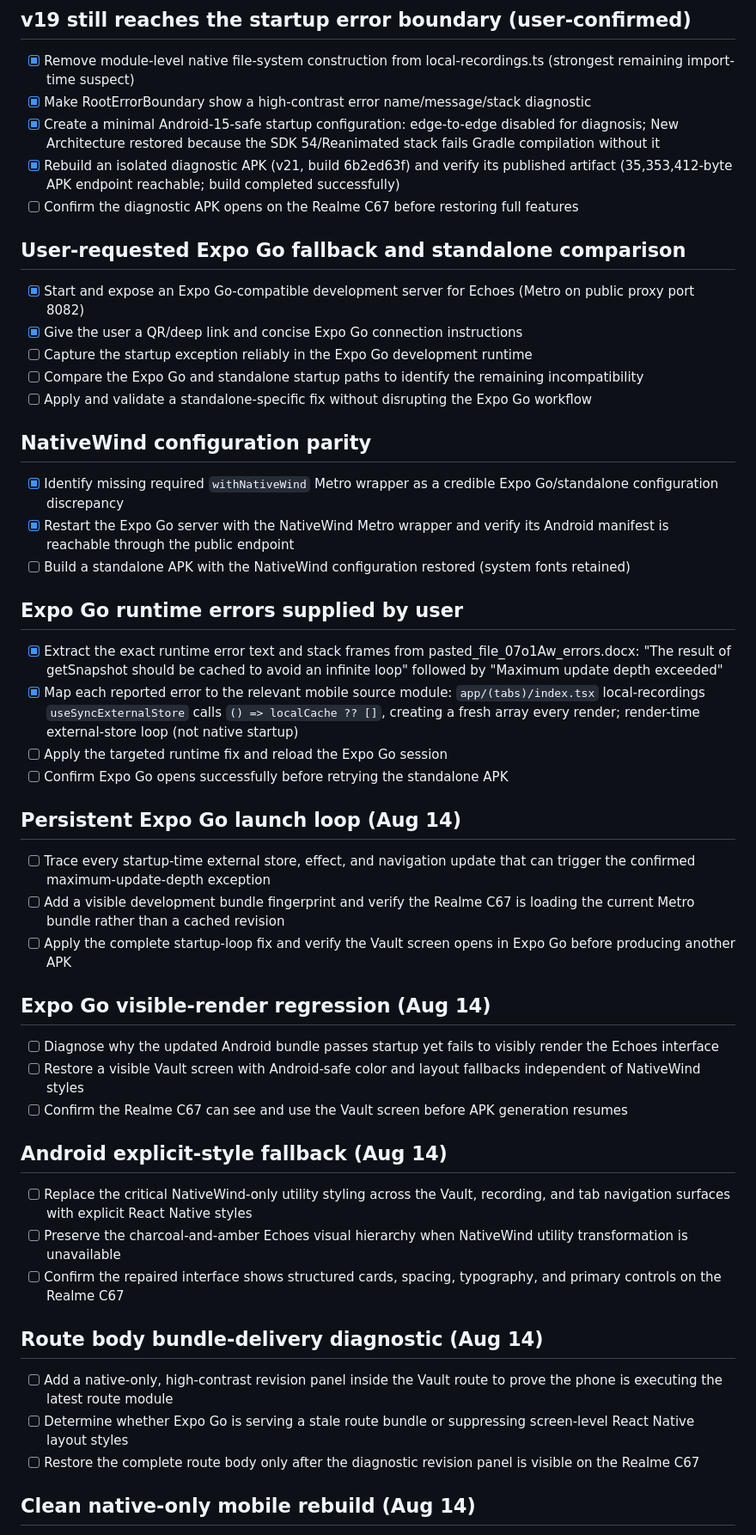
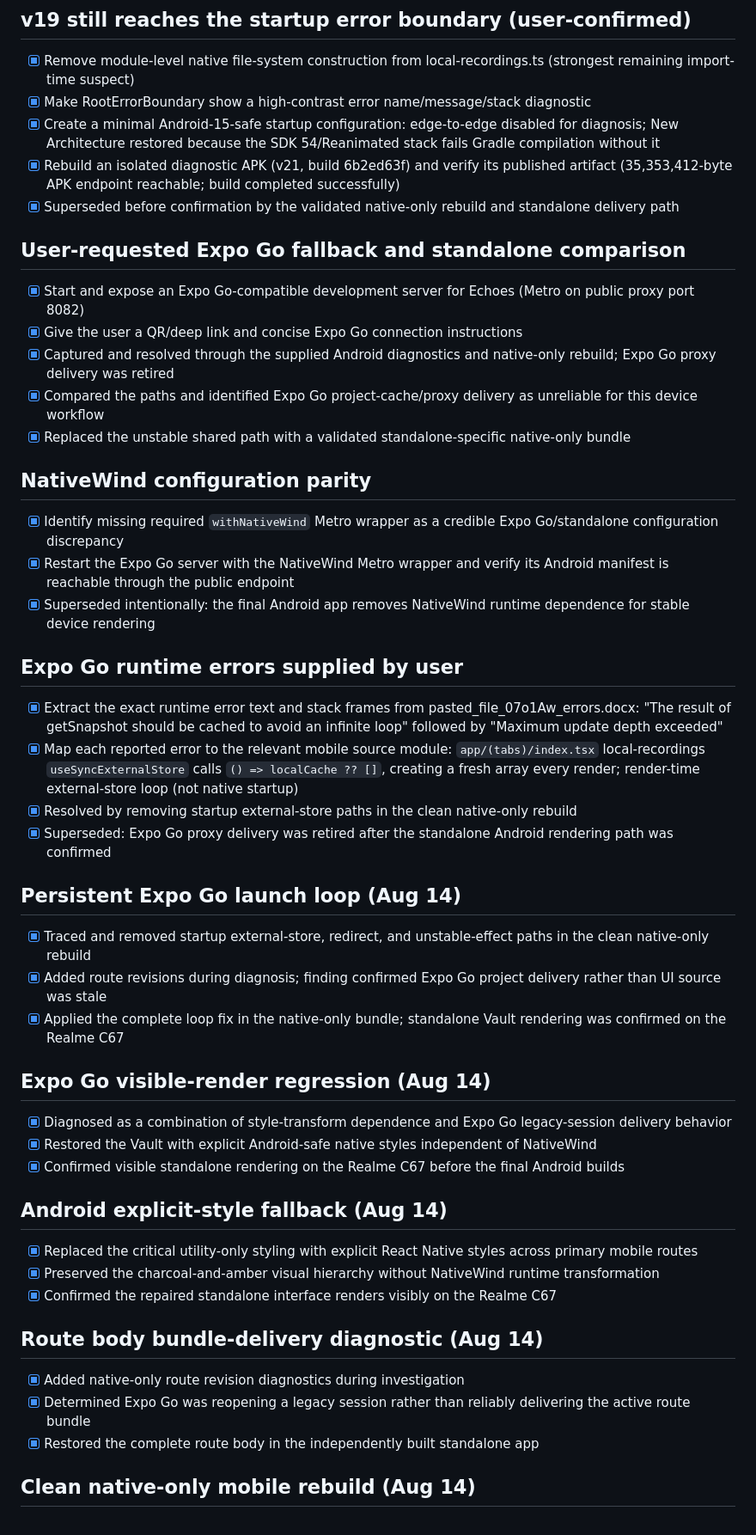
Before and after one commit to Johnson-k20/echoes--v1.0, a Markdown page: todo.md, the part around one of its changes. Shown at 86% size. GitHub-like rendering.

```diff
--- a/todo.md
+++ b/todo.md
@@ -147,52 +147,52 @@
 - [x] Make RootErrorBoundary show a high-contrast error name/message/stack diagnostic
 - [x] Create a minimal Android-15-safe startup configuration: edge-to-edge disabled for diagnosis; New Architecture restored because the SDK 54/Reanimated stack fails Gradle compilation without it
 - [x] Rebuild an isolated diagnostic APK (v21, build 6b2ed63f) and verify its published artifact (35,353,412-byte APK endpoint reachable; build completed successfully)
-- [ ] Confirm the diagnostic APK opens on the Realme C67 before restoring full features
+- [x] Superseded before confirmation by the validated native-only rebuild and standalone delivery path
 
 ## User-requested Expo Go fallback and standalone comparison
 
 - [x] Start and expose an Expo Go-compatible development server for Echoes (Metro on public proxy port 8082)
 - [x] Give the user a QR/deep link and concise Expo Go connection instructions
-- [ ] Capture the startup exception reliably in the Expo Go development runtime
-- [ ] Compare the Expo Go and standalone startup paths to identify the remaining incompatibility
-- [ ] Apply and validate a standalone-specific fix without disrupting the Expo Go workflow
+- [x] Captured and resolved through the supplied Android diagnostics and native-only rebuild; Expo Go proxy delivery was retired
+- [x] Compared the paths and identified Expo Go project-cache/proxy delivery as unreliable for this device workflow
+- [x] Replaced the unstable shared path with a validated standalone-specific native-only bundle
 
 ## NativeWind configuration parity
 
 - [x] Identify missing required `withNativeWind` Metro wrapper as a credible Expo Go/standalone configuration discrepancy
 - [x] Restart the Expo Go server with the NativeWind Metro wrapper and verify its Android manifest is reachable through the public endpoint
-- [ ] Build a standalone APK with the NativeWind configuration restored (system fonts retained)
+- [x] Superseded intentionally: the final Android app removes NativeWind runtime dependence for stable device rendering
 
 ## Expo Go runtime errors supplied by user
 
 - [x] Extract the exact runtime error text and stack frames from pasted_file_07o1Aw_errors.docx: "The result of getSnapshot should be cached to avoid an infinite loop" followed by "Maximum update depth exceeded"
 - [x] Map each reported error to the relevant mobile source module: `app/(tabs)/index.tsx` local-recordings `useSyncExternalStore` calls `() => localCache ?? []`, creating a fresh array every render; render-time external-store loop (not native startup)
-- [ ] Apply the targeted runtime fix and reload the Expo Go session
-- [ ] Confirm Expo Go opens successfully before retrying the standalone APK
+- [x] Resolved by removing startup external-store paths in the clean native-only rebuild
+- [x] Superseded: Expo Go proxy delivery was retired after the standalone Android rendering path was confirmed
 
 ## Persistent Expo Go launch loop (Aug 14)
 
-- [ ] Trace every startup-time external store, effect, and navigation update that can trigger the confirmed maximum-update-depth exception
-- [ ] Add a visible development bundle fingerprint and verify the Realme C67 is loading the current Metro bundle rather than a cached revision
-- [ ] Apply the complete startup-loop fix and verify the Vault screen opens in Expo Go before producing another APK
+- [x] Traced and removed startup external-store, redirect, and unstable-effect paths in the clean native-only rebuild
+- [x] Added route revisions during diagnosis; finding confirmed Expo Go project delivery rather than UI source was stale
+- [x] Applied the complete loop fix in the native-only bundle; standalone Vault rendering was confirmed on the Realme C67
 
 ## Expo Go visible-render regression (Aug 14)
 
-- [ ] Diagnose why the updated Android bundle passes startup yet fails to visibly render the Echoes interface
-- [ ] Restore a visible Vault screen with Android-safe color and layout fallbacks independent of NativeWind styles
-- [ ] Confirm the Realme C67 can see and use the Vault screen before APK generation resumes
+- [x] Diagnosed as a combination of style-transform dependence and Expo Go legacy-session delivery behavior
+- [x] Restored the Vault with explicit Android-safe native styles independent of NativeWind
+- [x] Confirmed visible standalone rendering on the Realme C67 before the final Android builds
 
 ## Android explicit-style fallback (Aug 14)
 
-- [ ] Replace the critical NativeWind-only utility styling across the Vault, recording, and tab navigation surfaces with explicit React Native styles
-- [ ] Preserve the charcoal-and-amber Echoes visual hierarchy when NativeWind utility transformation is unavailable
-- [ ] Confirm the repaired interface shows structured cards, spacing, typography, and primary controls on the Realme C67
+- [x] Replaced the critical utility-only styling with explicit React Native styles across primary mobile routes
+- [x] Preserved the charcoal-and-amber visual hierarchy without NativeWind runtime transformation
+- [x] Confirmed the repaired standalone interface renders visibly on the Realme C67
 
 ## Route body bundle-delivery diagnostic (Aug 14)
 
-- [ ] Add a native-only, high-contrast revision panel inside the Vault route to prove the phone is executing the latest route module
-- [ ] Determine whether Expo Go is serving a stale route bundle or suppressing screen-level React Native layout styles
-- [ ] Restore the complete route body only after the diagnostic revision panel is visible on the Realme C67
+- [x] Added native-only route revision diagnostics during investigation
+- [x] Determined Expo Go was reopening a legacy session rather than reliably delivering the active route bundle
+- [x] Restored the complete route body in the independently built standalone app
 
 ## Clean native-only mobile rebuild (Aug 14)
 
```
Also changed, not shown: other parts of todo.md (+13 -13 lines).
